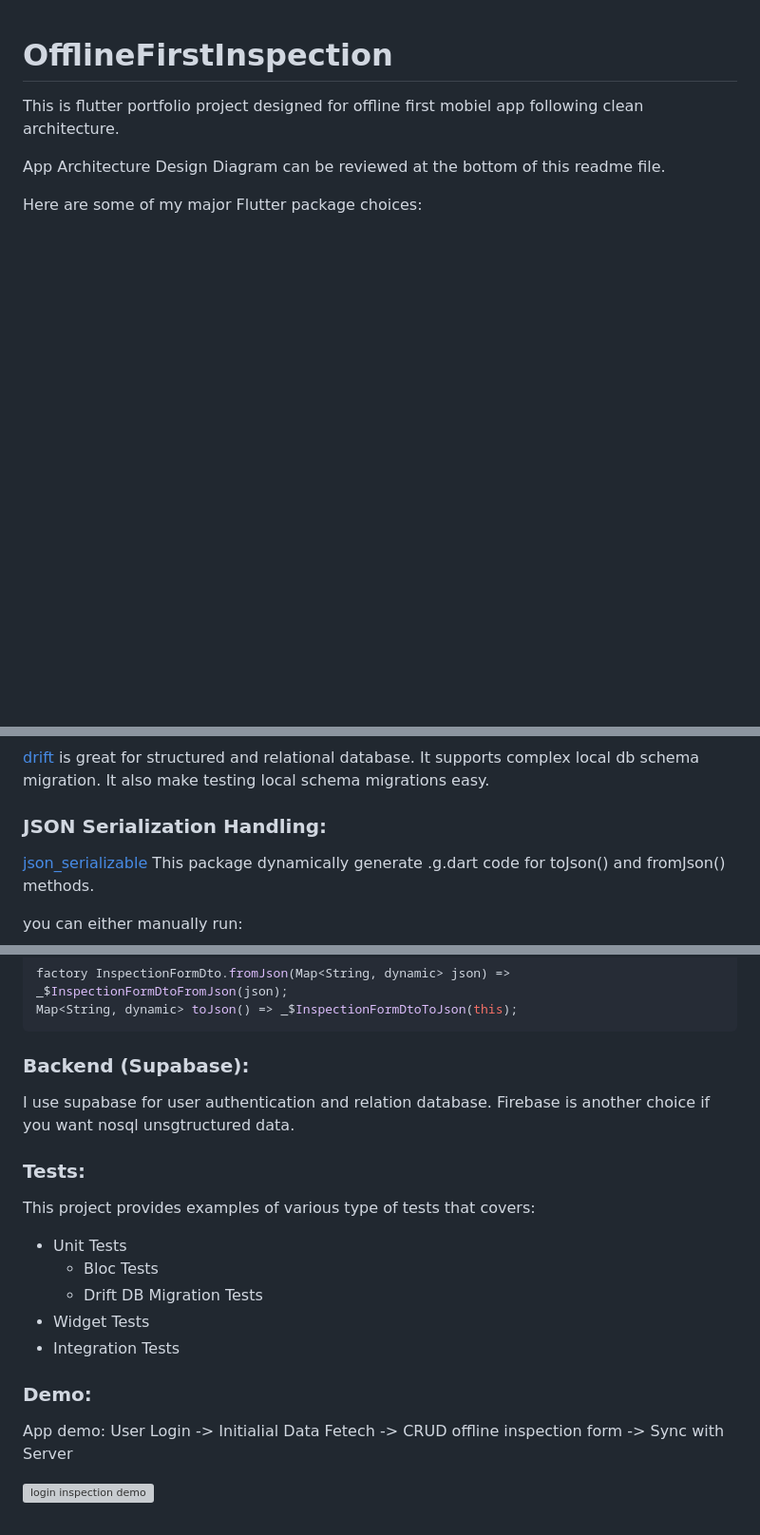
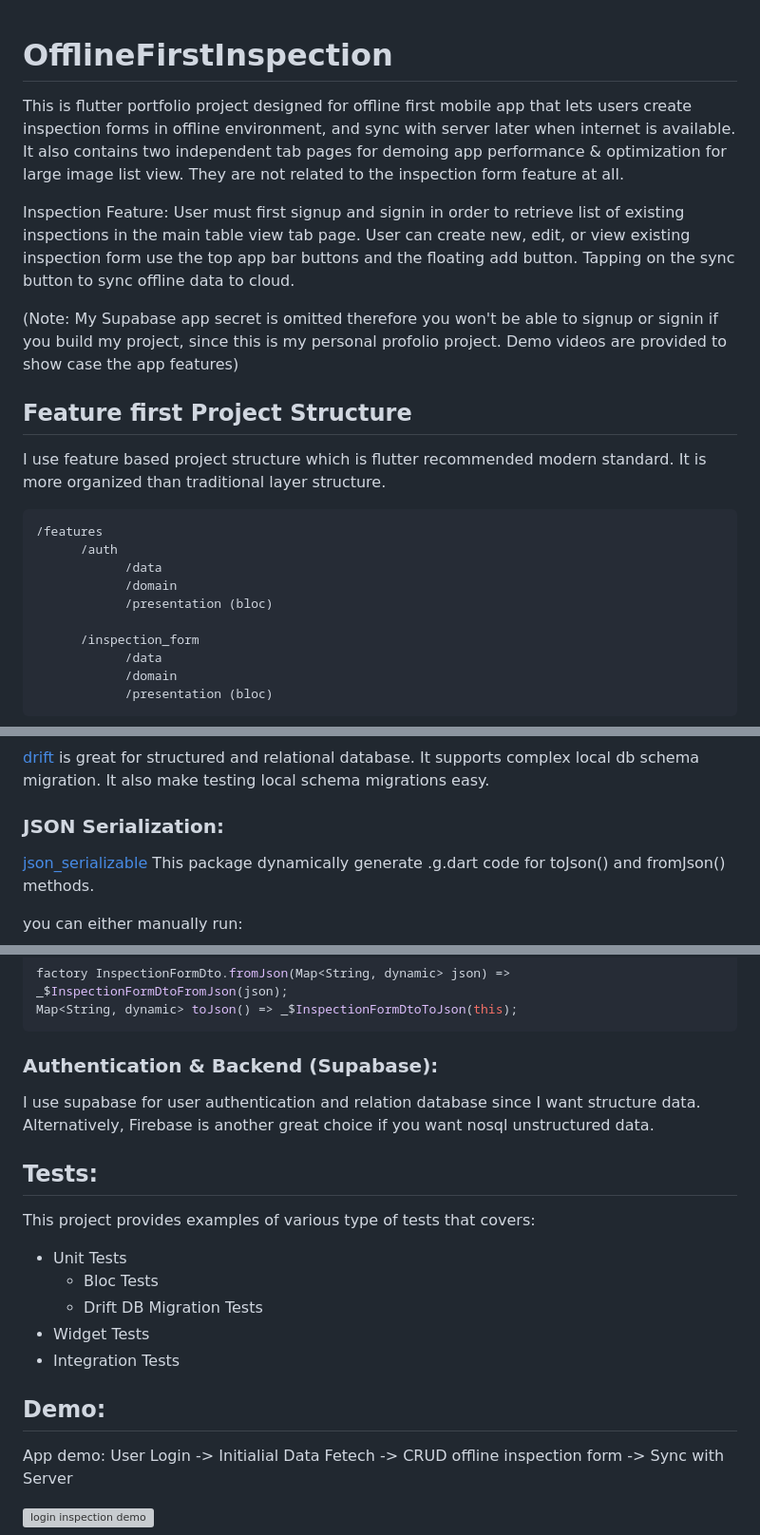
Before and after one commit to chrisweihu/OfflineFirstInspection, a Markdown page: README.md, 3 parts joined by grey strips. Shown at 95% size. GitHub-like rendering; blank space fills up the shorter version; grey boxes are pictures that could not be loaded.

Commit message:
Enhance README with detailed project information
Expanded project description and clarified features, architecture, and package choices. Updated sections on JSON serialization, backend, tests, and demo.

````diff
--- a/README.md
+++ b/README.md
@@ -1,6 +1,23 @@
 # OfflineFirstInspection
-This is flutter portfolio project designed for offline first mobiel app following clean architecture.
+This is flutter portfolio project designed for offline first mobile app that lets users create inspection forms in offline environment, and sync with server later when internet is available. It also contains two independent tab pages for demoing app performance & optimization for large image list view. They are not related to the inspection form feature at all.
 
-App Architecture Design Diagram can be reviewed at the bottom of this readme file.
+Inspection Feature:
+User must first signup and signin in order to retrieve list of existing inspections in the main table view tab page. User can create new, edit, or view existing inspection form use the top app bar buttons and the floating add button. Tapping on the sync button to sync offline data to cloud.
 
-Here are some of my major Flutter package choices:
+(Note: My Supabase app secret is omitted therefore you won't be able to signup or signin if you build my project, since this is my personal profolio project. Demo videos are provided to show case the app features)
+
+## Feature first Project Structure
+I use feature based project structure which is flutter recommended modern standard. It is more organized than traditional layer structure.
+```
+/features
+      /auth
+            /data
+            /domain
+            /presentation (bloc)
+
+      /inspection_form
+            /data
+            /domain
+            /presentation (bloc)
+```
+
@@ -33,7 +62,7 @@ getIt.registerFactory<IAuthRemoteDataSource>(
 It supports complex local db schema migration.
 It also make testing local schema migrations easy.
 
-### JSON Serialization Handling:
+### JSON Serialization:
 
 [json_serializable](https://pub.dev/packages/json_serializable) This package dynamically generate .g.dart code for toJson() and fromJson() methods.
 
@@ -52,11 +81,11 @@ factory InspectionFormDto.fromJson(Map<String, dynamic> json) => _$InspectionFor
 Map<String, dynamic> toJson() => _$InspectionFormDtoToJson(this);
 ```
 
-### Backend (Supabase):
+### Authentication & Backend (Supabase):
 
-I use supabase for user authentication and relation database. Firebase is another choice if you want nosql unsgtructured data.
+I use supabase for user authentication and relation database since I want structure data. Alternatively, Firebase is another great choice if you want nosql unstructured data.
 
-### Tests:
+## Tests:
 
 This project provides examples of various type of tests that covers:
  - Unit Tests
@@ -65,7 +94,7 @@ This project provides examples of various type of tests that covers:
 - Widget Tests
 - Integration Tests
 
-### Demo:
+## Demo:
 App demo: User Login -> Initialial Data Fetech -> CRUD offline inspection form -> Sync with Server
 
 ![login inspection demo](./readme/loginInspection.gif)
````
Also changed, not shown: other parts of README.md (+12 -20 lines).
